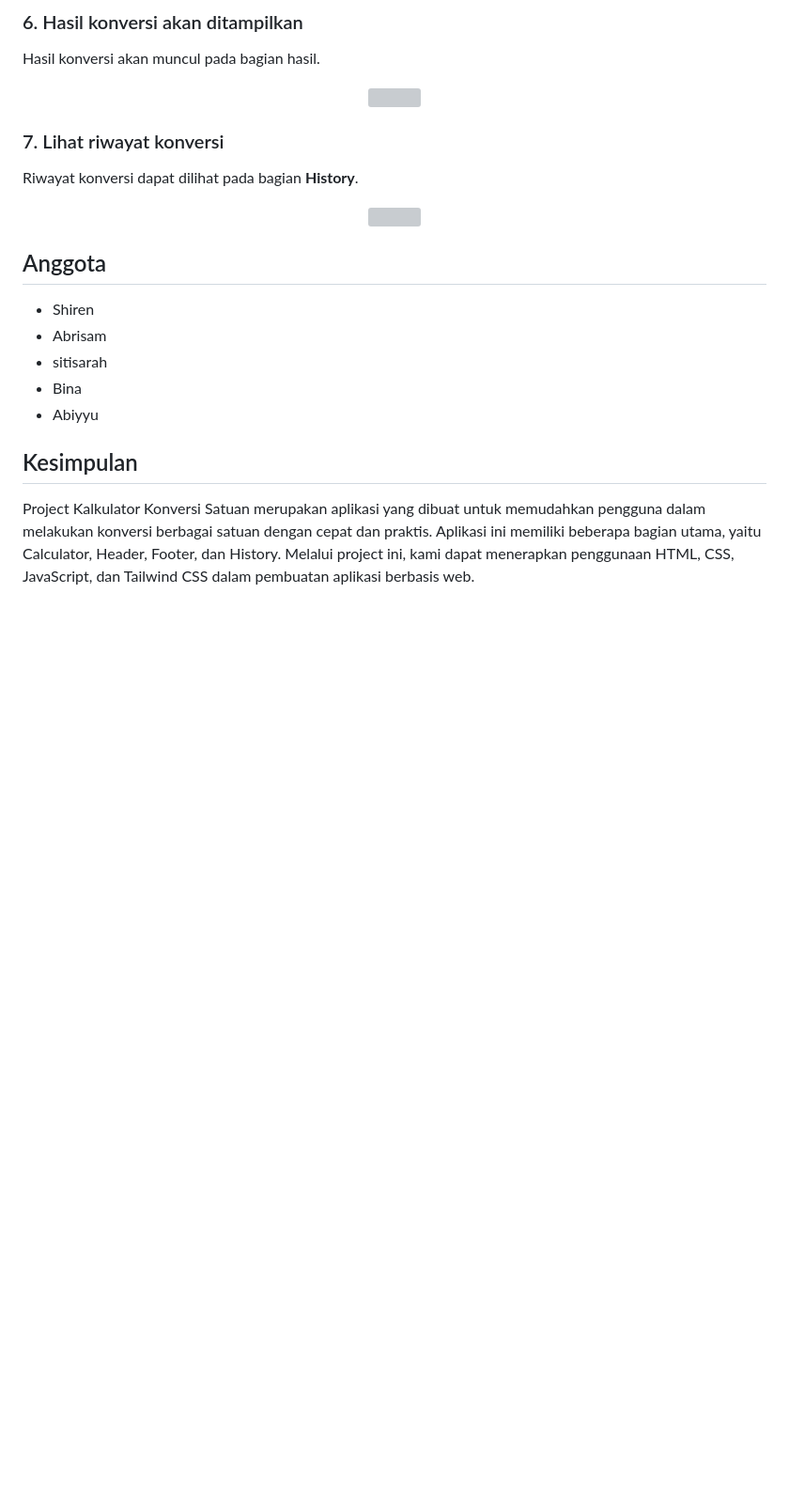
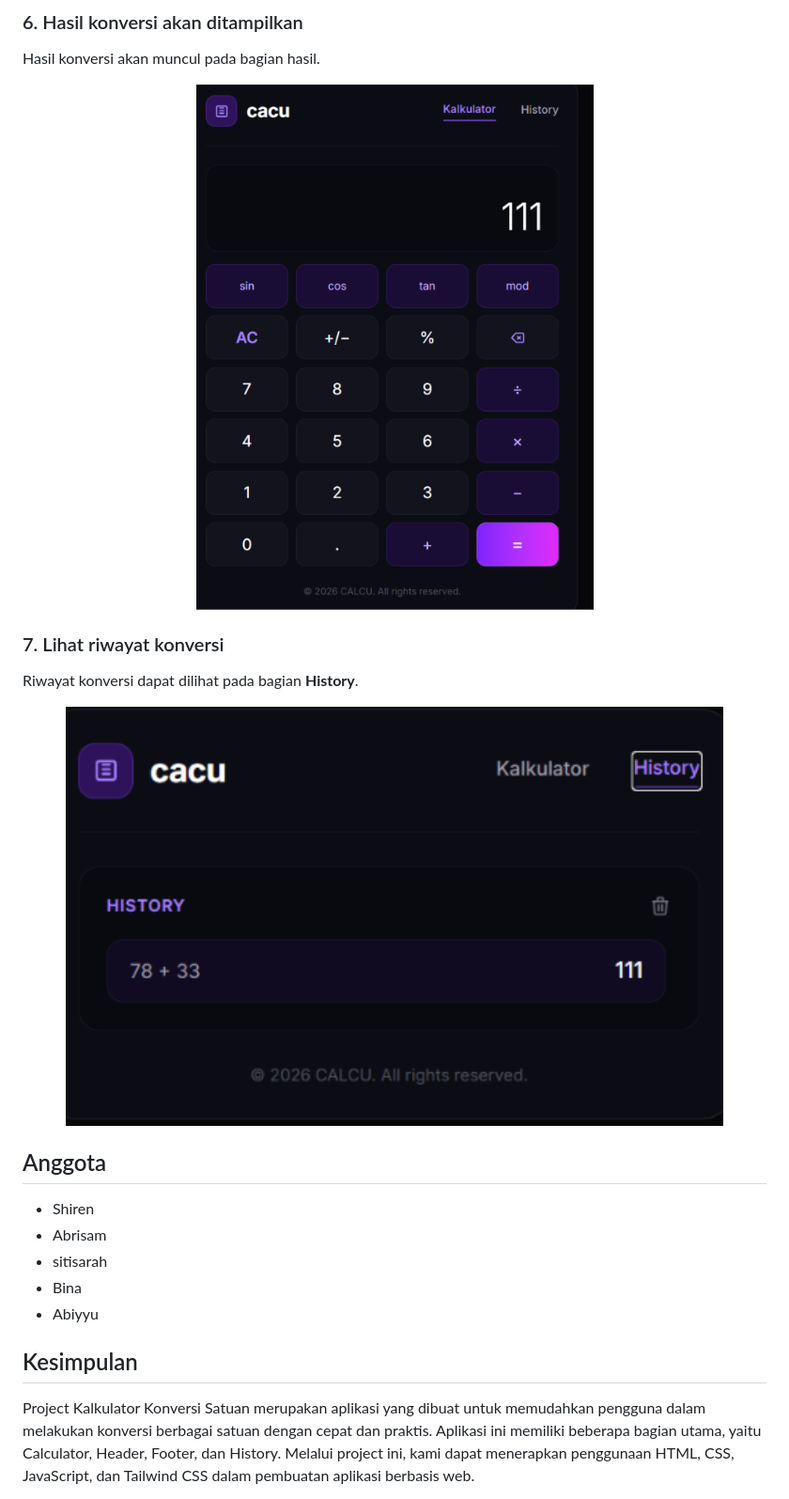
Before and after one commit to shirenEl/kalkulator-konversi-satuan, a Markdown page: README.md, the part around one of its changes. Shown at 94% size. Drawn GitHub-style; pictures changed too: images/hasil.png (added), images/history.png (added); blank space fills up the shorter version; grey boxes are pictures that could not be loaded.

Commit message:
docs: tambah gambar dan update README

```diff
--- a/README.md
+++ b/README.md
@@ -74,7 +78,7 @@ Klik tombol **Convert/Konversi** untuk melakukan proses konversi.
 Hasil konversi akan muncul pada bagian hasil.
 
 <p align="center">
-  <img src="images/hasil.png" width="700">
+  <img src="./images/hasil.png" width="700">
 </p>
 
 ### 7. Lihat riwayat konversi
@@ -82,7 +86,7 @@ Hasil konversi akan muncul pada bagian hasil.
 Riwayat konversi dapat dilihat pada bagian **History**.
 
 <p align="center">
-  <img src="images/history.png" width="700">
+  <img src="./images/history.png" width="700">
 </p>
 
 ## Anggota
```
Also changed, not shown: other parts of README.md (+7 -3 lines), images/langkah1.png (added), images/langkah2.png (added), images/langkah3.png (added), 1 other file.
